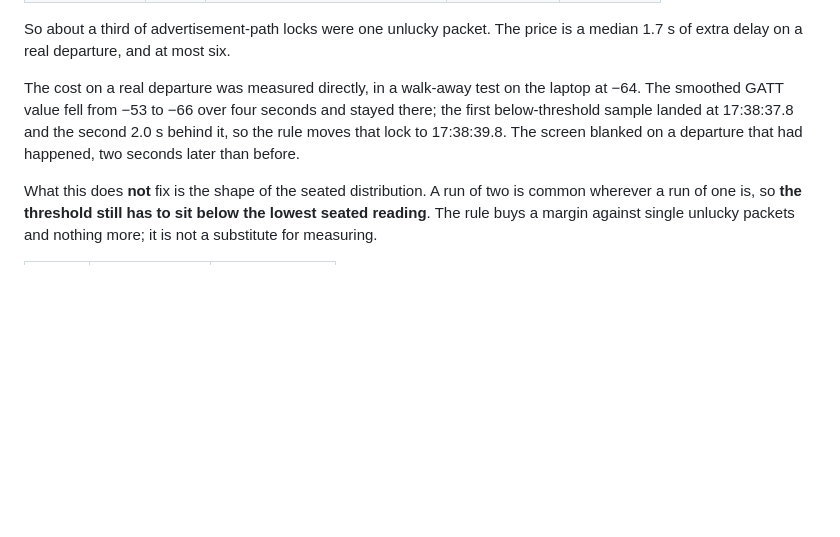
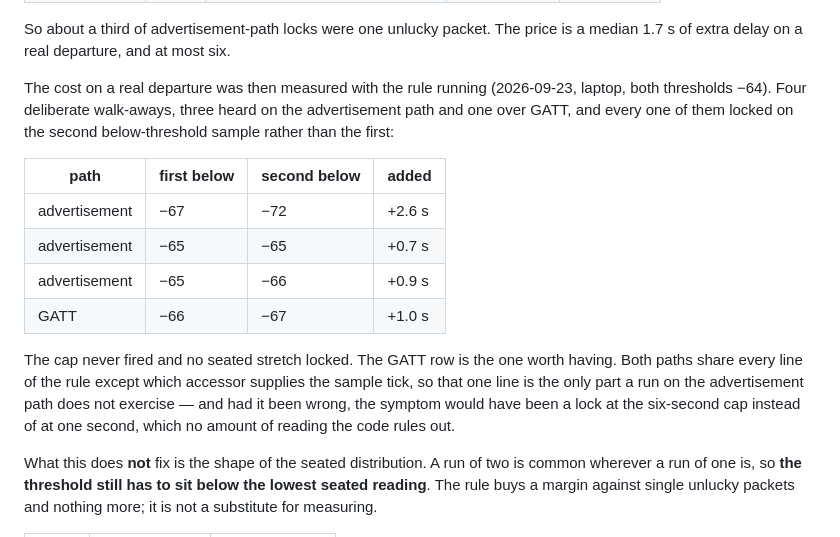
Before and after one commit to icesgg/smartscreen, a Markdown page: docs/PROXIMITY.md, the part around the change. Rendered like a GitHub page; blank space fills up the shorter version.

Commit message:
Record that both paths were run with the two-sample rule
Four deliberate walk-aways on the laptop at -64, three on the advertisement path and one over GATT. All four locked on the second below-threshold sample rather than the first, adding 2.6, 0.7, 0.9 and 1.0 s. The cap never fired and no seated stretch locked.

The GATT run is the one that needed doing. Both paths share every line of the rule except which accessor supplies the sample tick, so LastReportTick() was the only part three advertisement-path departures left untested, and a wrong value there would have shown up as a lock at the six-second cap rather than at one second. It locked at one second.

Replaces a paragraph that predicted the cost from a pre-change capture.

Co-Authored-By: Claude Opus 5 <noreply@anthropic.com>

```diff
--- a/docs/PROXIMITY.md
+++ b/docs/PROXIMITY.md
@@ -329,12 +329,24 @@ So about a third of advertisement-path locks were one unlucky packet. The
 price is a median 1.7 s of extra delay on a real departure, and at most
 six.
 
-The cost on a real departure was measured directly, in a walk-away test on
-the laptop at −64. The smoothed GATT value fell from −53 to −66 over four
-seconds and stayed there; the first below-threshold sample landed at
-17:38:37.8 and the second 2.0 s behind it, so the rule moves that lock to
-17:38:39.8. The screen blanked on a departure that had happened, two
-seconds later than before.
+The cost on a real departure was then measured with the rule running
+(2026-09-23, laptop, both thresholds −64). Four deliberate walk-aways,
+three heard on the advertisement path and one over GATT, and every one of
+them locked on the second below-threshold sample rather than the first:
+
+| path | first below | second below | added |
+|---|---|---|---|
+| advertisement | −67 | −72 | +2.6 s |
+| advertisement | −65 | −65 | +0.7 s |
+| advertisement | −65 | −66 | +0.9 s |
+| GATT | −66 | −67 | +1.0 s |
+
+The cap never fired and no seated stretch locked. The GATT row is the one
+worth having. Both paths share every line of the rule except which
+accessor supplies the sample tick, so that one line is the only part a run
+on the advertisement path does not exercise — and had it been wrong, the
+symptom would have been a lock at the six-second cap instead of at one
+second, which no amount of reading the code rules out.
 
 What this does **not** fix is the shape of the seated distribution. A run
 of two is common wherever a run of one is, so **the threshold still has to
```
